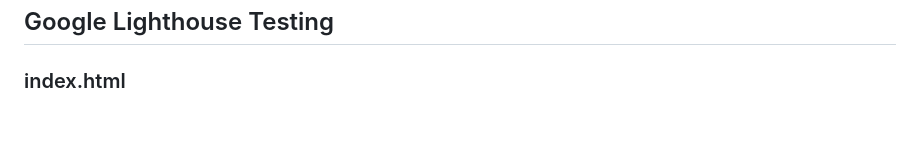
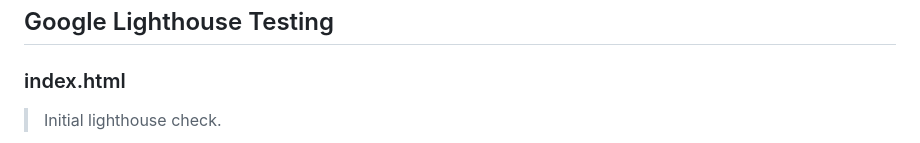
Before and after one commit to Chris-moreton12/my-memory, a Markdown page: README.md, the part around one of its changes. GitHub-like rendering; blank space fills up the shorter version.

Commit message:
testing scans added to README

```diff
--- a/README.md
+++ b/README.md
@@ -232,4 +232,5 @@
 ## Google Lighthouse Testing
 
 ### index.html
+> Initial lighthouse check.
 
```
Also changed, not shown: other parts of README.md (+20 -3 lines).
